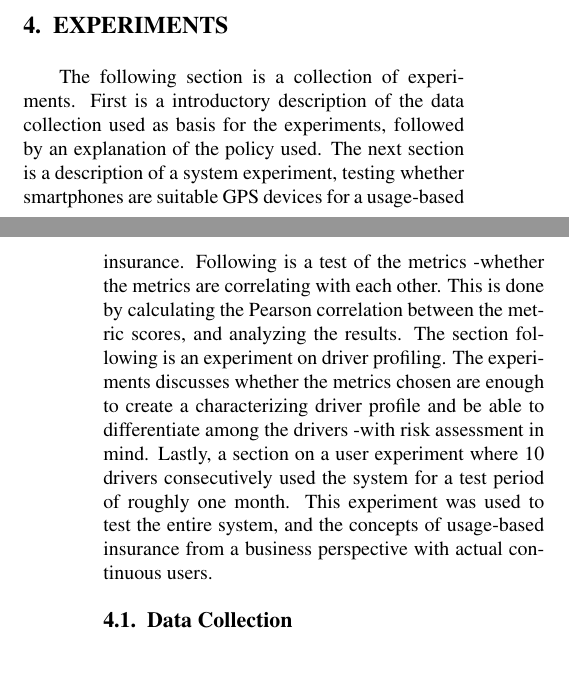
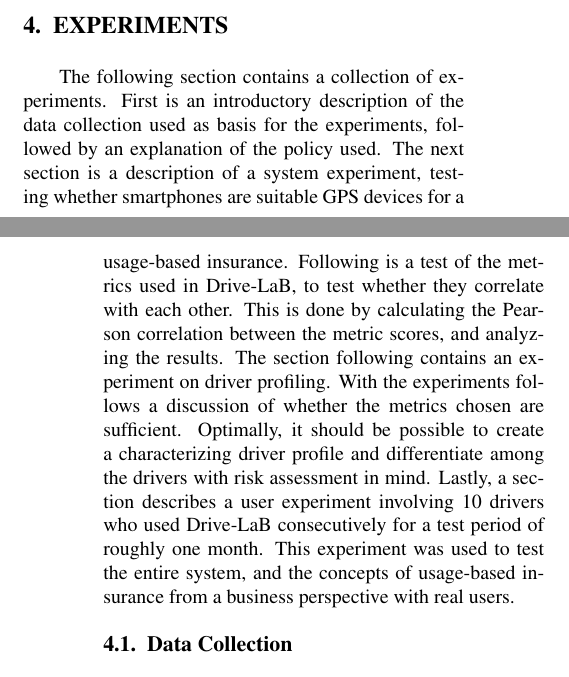
Before and after one commit to JohanGregersen/sw10lastfreakingreport, a LaTeX paper (main.tex, which reads Content/Experiments/experiments.tex): two parts of the columns of pages 9 and 10 of 29, joined at a grey line, cut so that both start at the same text. Compiled offline with pdfLaTeX.

Commit message:
exp intro rettet

```diff
--- a/Content/Experiments/experiments.tex
+++ b/Content/Experiments/experiments.tex
@@ -1,6 +1,6 @@
 \section{EXPERIMENTS}\label{sec:experiments}
 
-The following section is a collection of experiments. First is a introductory description of the data collection used as basis for the experiments, followed by an explanation of the policy used. The next section is a description of a system experiment, testing whether smartphones are suitable GPS devices for a usage-based insurance. Following is a test of the metrics -whether the metrics are correlating with each other. This is done by calculating the Pearson correlation between the metric scores, and analyzing the results. The section following is an experiment on driver profiling. The experiments discusses whether the metrics chosen are enough to create a characterizing driver profile and be able to differentiate among the drivers -with risk assessment in mind. Lastly, a section on a user experiment where 10 drivers consecutively used the system for a test period of roughly one month. This experiment was used to test the entire system, and the concepts of usage-based insurance from a business perspective with actual continuous users.
+The following section contains a collection of experiments. First is an introductory description of the data collection used as basis for the experiments, followed by an explanation of the policy used. The next section is a description of a system experiment, testing whether smartphones are suitable GPS devices for a usage-based insurance. Following is a test of the metrics used in Drive-LaB, to test whether they correlate with each other. This is done by calculating the Pearson correlation between the metric scores, and analyzing the results. The section following contains an experiment on driver profiling. With the experiments follows a discussion of whether the metrics chosen are sufficient. Optimally, it should be possible to create a characterizing driver profile and differentiate among the drivers with risk assessment in mind. Lastly, a section describes a user experiment involving 10 drivers who used Drive-LaB consecutively for a test period of roughly one month. This experiment was used to test the entire system, and the concepts of usage-based insurance from a business perspective with real users.
 
 \input{Content/Experiments/DataCollection/datacollection}
 \input{Content/Experiments/SystemExperiments/systemexperiments}
```
